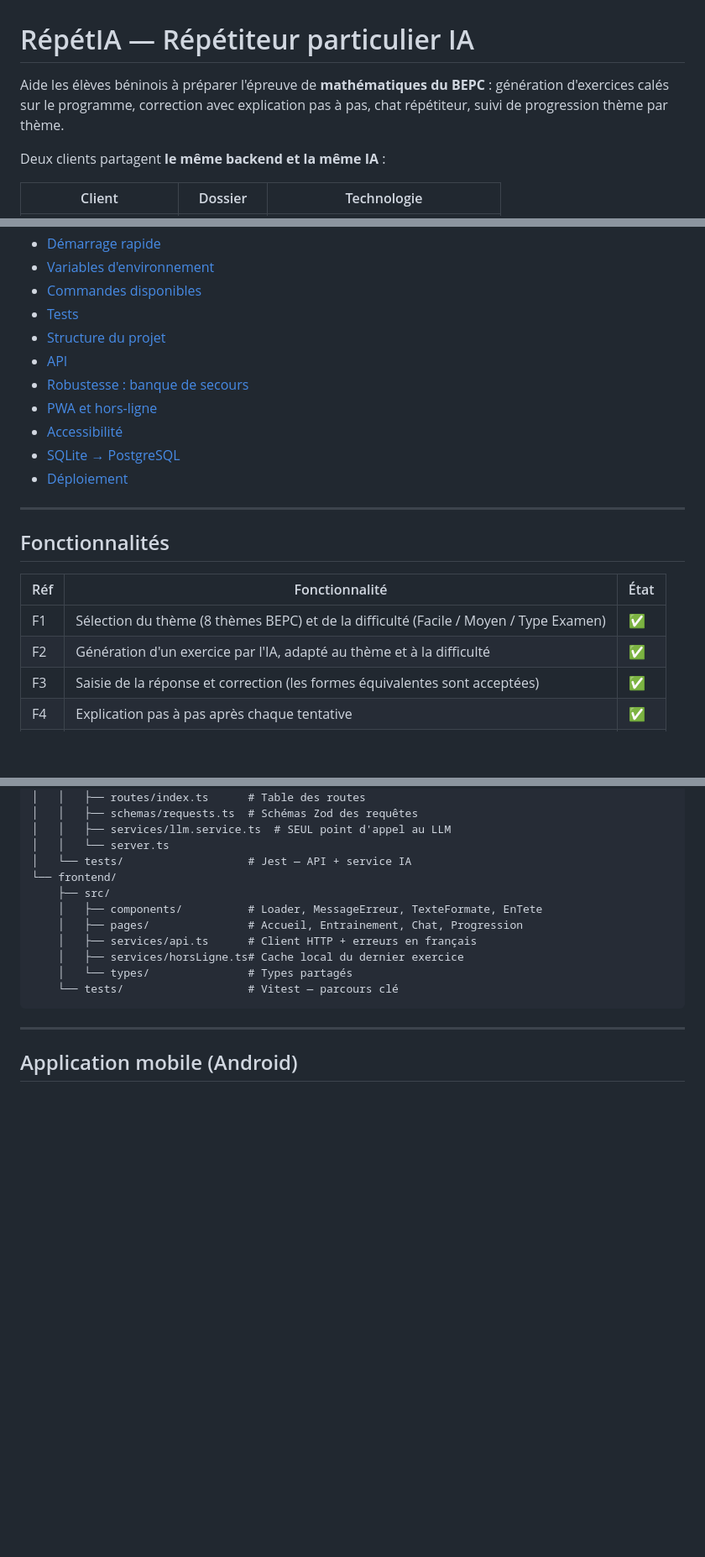
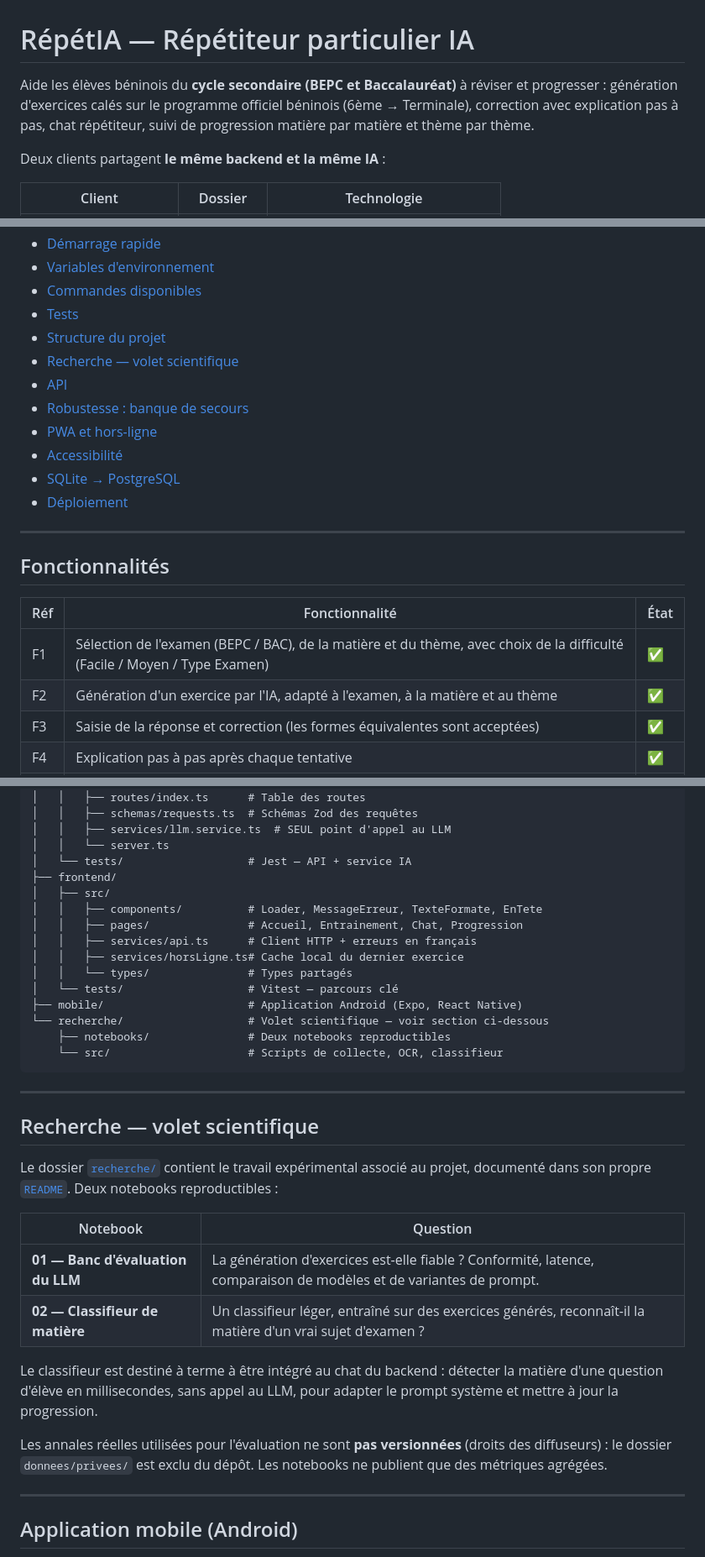
Before and after one commit to Nounagnon02/repetia, a Markdown page: README.md, 3 parts joined by grey strips. Shown at 84% size. Rendered like a GitHub page; blank space fills up the shorter version.

Commit message:
docs: faire exister le volet recherche dans le README racine

````diff
--- a/README.md
+++ b/README.md
@@ -1,8 +1,8 @@
 # RépétIA — Répétiteur particulier IA
 
-Aide les élèves béninois à préparer l'épreuve de **mathématiques du BEPC** :
-génération d'exercices calés sur le programme, correction avec explication pas
-à pas, chat répétiteur, suivi de progression thème par thème.
+Aide les élèves béninois du **cycle secondaire (BEPC et Baccalauréat)** à réviser et progresser :
+génération d'exercices calés sur le programme officiel béninois (6ème → Terminale), correction avec explication pas
+à pas, chat répétiteur, suivi de progression matière par matière et thème par thème.
 
 Deux clients partagent **le même backend et la même IA** :
 
@@ -27,6 +27,7 @@ Deux clients partagent **le même backend et la même IA** :
 - [Commandes disponibles](#commandes-disponibles)
 - [Tests](#tests)
 - [Structure du projet](#structure-du-projet)
+- [Recherche — volet scientifique](#recherche--volet-scientifique)
 - [API](#api)
 - [Robustesse : banque de secours](#robustesse--banque-de-secours)
 - [PWA et hors-ligne](#pwa-et-hors-ligne)
@@ -40,8 +41,8 @@ Deux clients partagent **le même backend et la même IA** :
 
 | Réf | Fonctionnalité | État |
 |---|---|---|
-| F1 | Sélection du thème (8 thèmes BEPC) et de la difficulté (Facile / Moyen / Type Examen) | ✅ |
-| F2 | Génération d'un exercice par l'IA, adapté au thème et à la difficulté | ✅ |
+| F1 | Sélection de l'examen (BEPC / BAC), de la matière et du thème, avec choix de la difficulté (Facile / Moyen / Type Examen) | ✅ |
+| F2 | Génération d'un exercice par l'IA, adapté à l'examen, à la matière et au thème | ✅ |
 | F3 | Saisie de la réponse et correction (les formes équivalentes sont acceptées) | ✅ |
 | F4 | Explication pas à pas après chaque tentative | ✅ |
 | F5 | Chat répétiteur, avec le contexte de l'exercice en cours | ✅ |
@@ -216,15 +217,40 @@ Ce qui est couvert, entre autres :
 │   │   ├── services/llm.service.ts  # SEUL point d'appel au LLM
 │   │   └── server.ts
 │   └── tests/                   # Jest — API + service IA
-└── frontend/
-    ├── src/
-    │   ├── components/          # Loader, MessageErreur, TexteFormate, EnTete
-    │   ├── pages/               # Accueil, Entrainement, Chat, Progression
-    │   ├── services/api.ts      # Client HTTP + erreurs en français
-    │   ├── services/horsLigne.ts# Cache local du dernier exercice
-    │   └── types/               # Types partagés
-    └── tests/                   # Vitest — parcours clé
+├── frontend/
+│   ├── src/
+│   │   ├── components/          # Loader, MessageErreur, TexteFormate, EnTete
+│   │   ├── pages/               # Accueil, Entrainement, Chat, Progression
+│   │   ├── services/api.ts      # Client HTTP + erreurs en français
+│   │   ├── services/horsLigne.ts# Cache local du dernier exercice
+│   │   └── types/               # Types partagés
+│   └── tests/                   # Vitest — parcours clé
+├── mobile/                      # Application Android (Expo, React Native)
+└── recherche/                   # Volet scientifique — voir section ci-dessous
+    ├── notebooks/               # Deux notebooks reproductibles
+    └── src/                     # Scripts de collecte, OCR, classifieur
 ```
+
+---
+
+## Recherche — volet scientifique
+
+Le dossier [`recherche/`](recherche/) contient le travail expérimental associé
+au projet, documenté dans son propre
+[`README`](recherche/README.md). Deux notebooks reproductibles :
+
+| Notebook | Question |
+|---|---|
+| **01 — Banc d'évaluation du LLM** | La génération d'exercices est-elle fiable ? Conformité, latence, comparaison de modèles et de variantes de prompt. |
+| **02 — Classifieur de matière** | Un classifieur léger, entraîné sur des exercices générés, reconnaît-il la matière d'un vrai sujet d'examen ? |
+
+Le classifieur est destiné à terme à être intégré au chat du backend : détecter
+la matière d'une question d'élève en millisecondes, sans appel au LLM, pour
+adapter le prompt système et mettre à jour la progression.
+
+Les annales réelles utilisées pour l'évaluation ne sont **pas versionnées**
+(droits des diffuseurs) : le dossier `donnees/privees/` est exclu du dépôt.
+Les notebooks ne publient que des métriques agrégées.
 
 ---
 
````
Also changed, not shown: recherche/README.md (+6 -3 lines).
